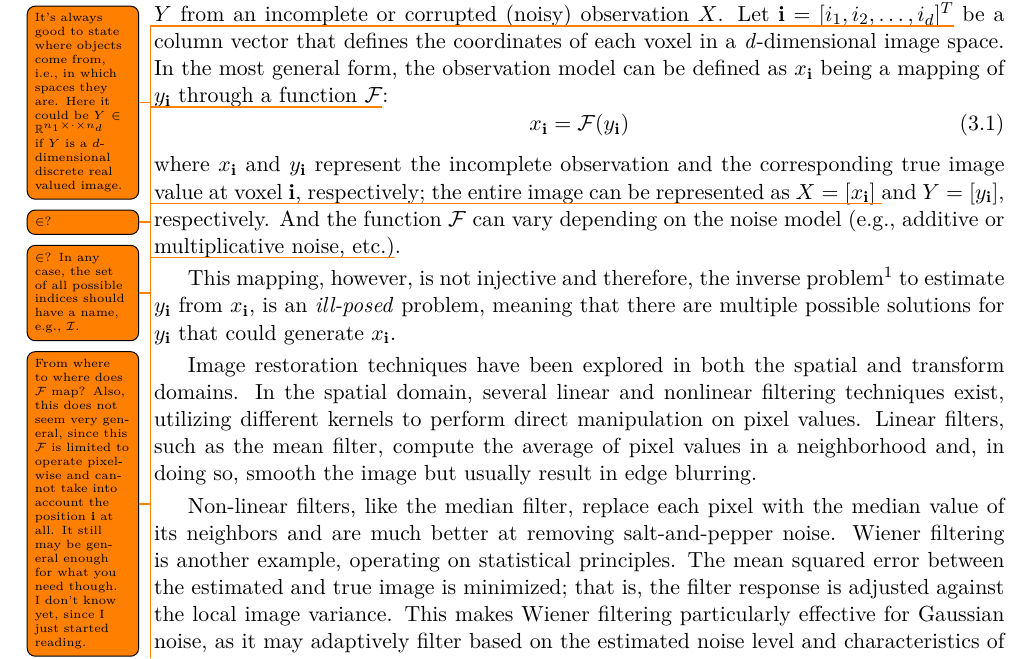
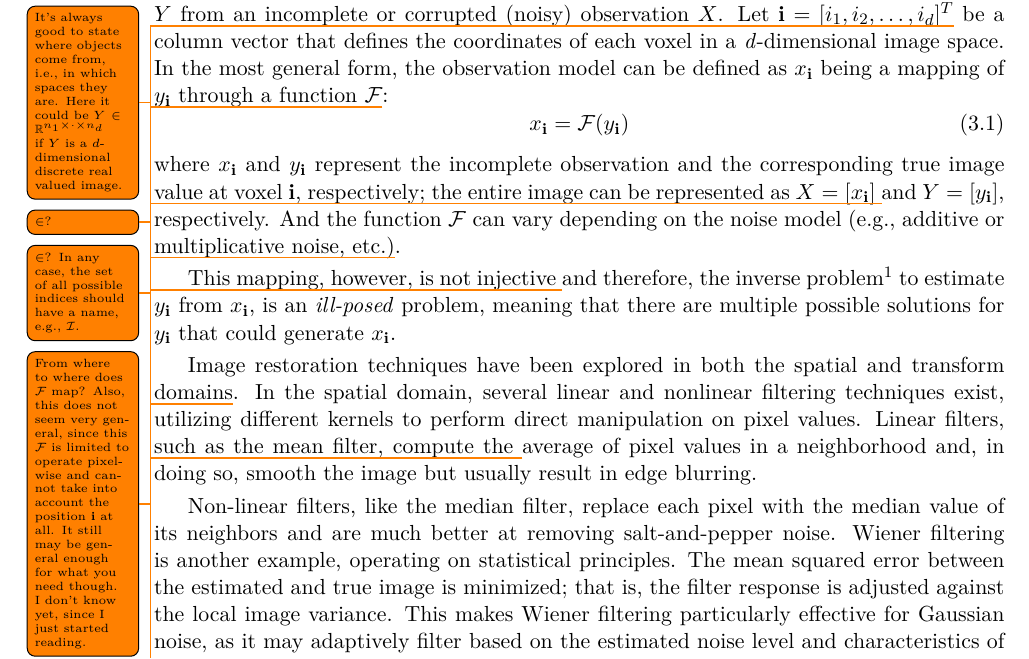
Before and after one commit to zain-sohail/master-thesis, a LaTeX thesis (main.tex, which reads chapters/reconstruction.tex): part of page 25 of 65, cut so that both start at the same text. Compiled offline with pdfLaTeX.

Commit message:
more comments

```diff
--- a/chapters/reconstruction.tex
+++ b/chapters/reconstruction.tex
@@ -4,9 +4,9 @@ Detached from a noise model, the goal of image restoration is to estimate the tr
 \end{equation}
 where $x_{\mathbf{i}}$ and $y_{\mathbf{i}}$ represent the incomplete observation and the corresponding true image value at voxel $\mathbf{i}$, respectively; the entire image can be represented as $X = [x_{\mathbf{i}}]$ \todo{This kinds of reverses the logic. Before you can connect the observation $X$ to the true image $Y$, you first need to define exactly what the true image $X$ is supposed to be. From the above I would say it's a d-array of real values.} and $Y = [y_{\mathbf{i}}]$, respectively. And the function $\mathcal{F}$ can vary depending on the noise model (e.g., additive or multiplicative noise, etc.)\todo{Will you give examples for $\mathcal{F}$ later? I think it would already be a good place to have a very simple example right here, e.g. additive noise. Then we probably see, that this is not truly a function, but involves a random variable.}.
 
-This mapping, however, is not injective and therefore, the inverse problem\footnote{Referred to as image restoration, reconstruction or denoising} to estimate $y_{\mathbf{i}}$ from $x_{\mathbf{i}}$, is an \textit{ill-posed} problem, meaning that there are multiple possible solutions for $y_{\mathbf{i}}$ that could generate $x_{\mathbf{i}}$.
+This mapping, however, is not injective \todo{To understand that, you should put an example $\mathcal{F}$ here. I'm not completely sure how you mean this exactly.} and therefore, the inverse problem\footnote{Referred to as image restoration, reconstruction or denoising} to estimate $y_{\mathbf{i}}$ from $x_{\mathbf{i}}$, is an \textit{ill-posed} problem, meaning that there are multiple possible solutions for $y_{\mathbf{i}}$ that could generate $x_{\mathbf{i}}$.
 
-Image restoration techniques have been explored in both the spatial and transform domains. In the spatial domain, several linear and nonlinear filtering techniques exist, utilizing different kernels to perform direct manipulation on pixel values. Linear filters, such as the mean filter, compute the average of pixel values in a neighborhood and, in doing so, smooth the image but usually result in edge blurring.
+Image restoration techniques have been explored in both the spatial and transform domains\todo{Directly give an example for what transform domains are, e.g., the frequency domain.}. In the spatial domain, several linear and nonlinear filtering techniques exist, utilizing different kernels to perform direct manipulation on pixel values. Linear filters, such as the mean filter, compute the \todo{inserted ``weighted''} average of pixel values in a neighborhood and, in doing so, smooth the image but usually result in edge blurring.
 
 Non-linear filters, like the median filter, replace each pixel with the median value of its neighbors and are much better at removing salt-and-pepper noise. Wiener filtering is another example, operating on statistical principles. The mean squared error between the estimated and true image is minimized; that is, the filter response is adjusted against the local image variance. This makes Wiener filtering particularly effective for Gaussian noise, as it may adaptively filter based on the estimated noise level and characteristics of the signal and often results in better denoising performance compared to linear methods. Other non-linear approaches, such as bilateral filtering, combine spatial proximity and intensity similarity, allowing for selective smoothing that  preserves sharpness around edges.
 
```
